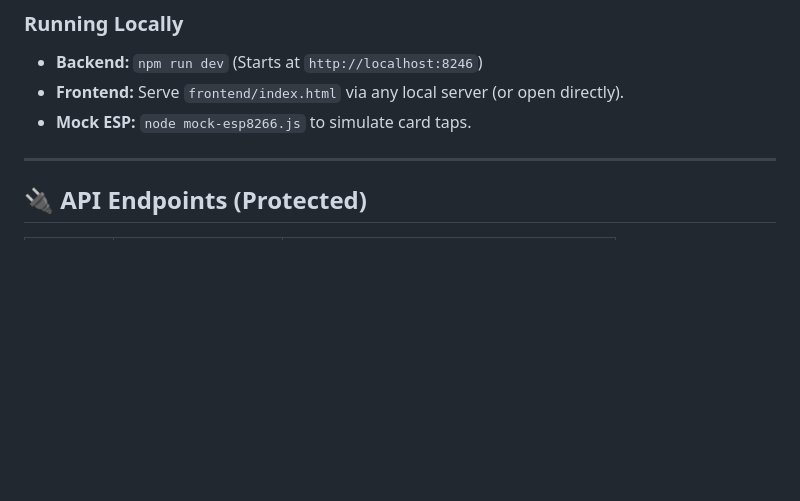
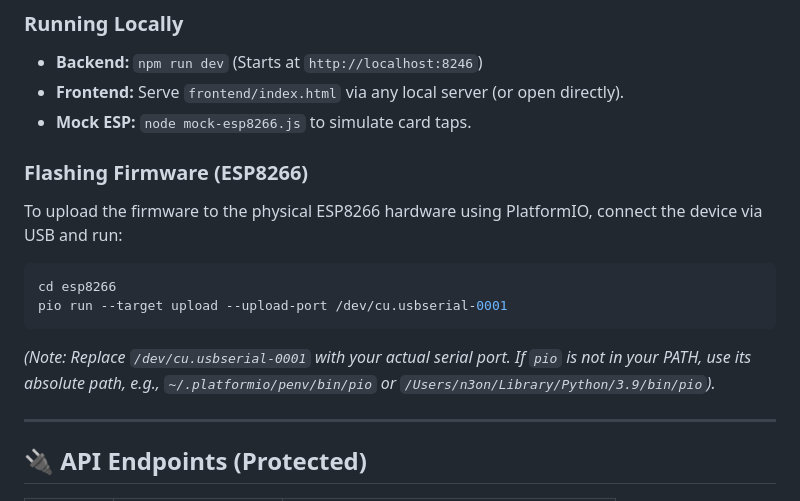
Before and after one commit to kawacukennedy/new_rfid_payment_system, a Markdown page: README.md, the part around the change. Rendered like a GitHub page; blank space fills up the shorter version.

Commit message:
docs: add ESP8266 firmware flashing instructions

````diff
--- a/README.md
+++ b/README.md
@@ -64,6 +64,14 @@ The system consists of three main components:
 - **Frontend:** Serve `frontend/index.html` via any local server (or open directly).
 - **Mock ESP:** `node mock-esp8266.js` to simulate card taps.
 
+### Flashing Firmware (ESP8266)
+To upload the firmware to the physical ESP8266 hardware using PlatformIO, connect the device via USB and run:
+```bash
+cd esp8266
+pio run --target upload --upload-port /dev/cu.usbserial-0001
+```
+*(Note: Replace `/dev/cu.usbserial-0001` with your actual serial port. If `pio` is not in your PATH, use its absolute path, e.g., `~/.platformio/penv/bin/pio` or `/Users/n3on/Library/Python/3.9/bin/pio`).*
+
 ---
 
 ## 🔌 API Endpoints (Protected)
````
